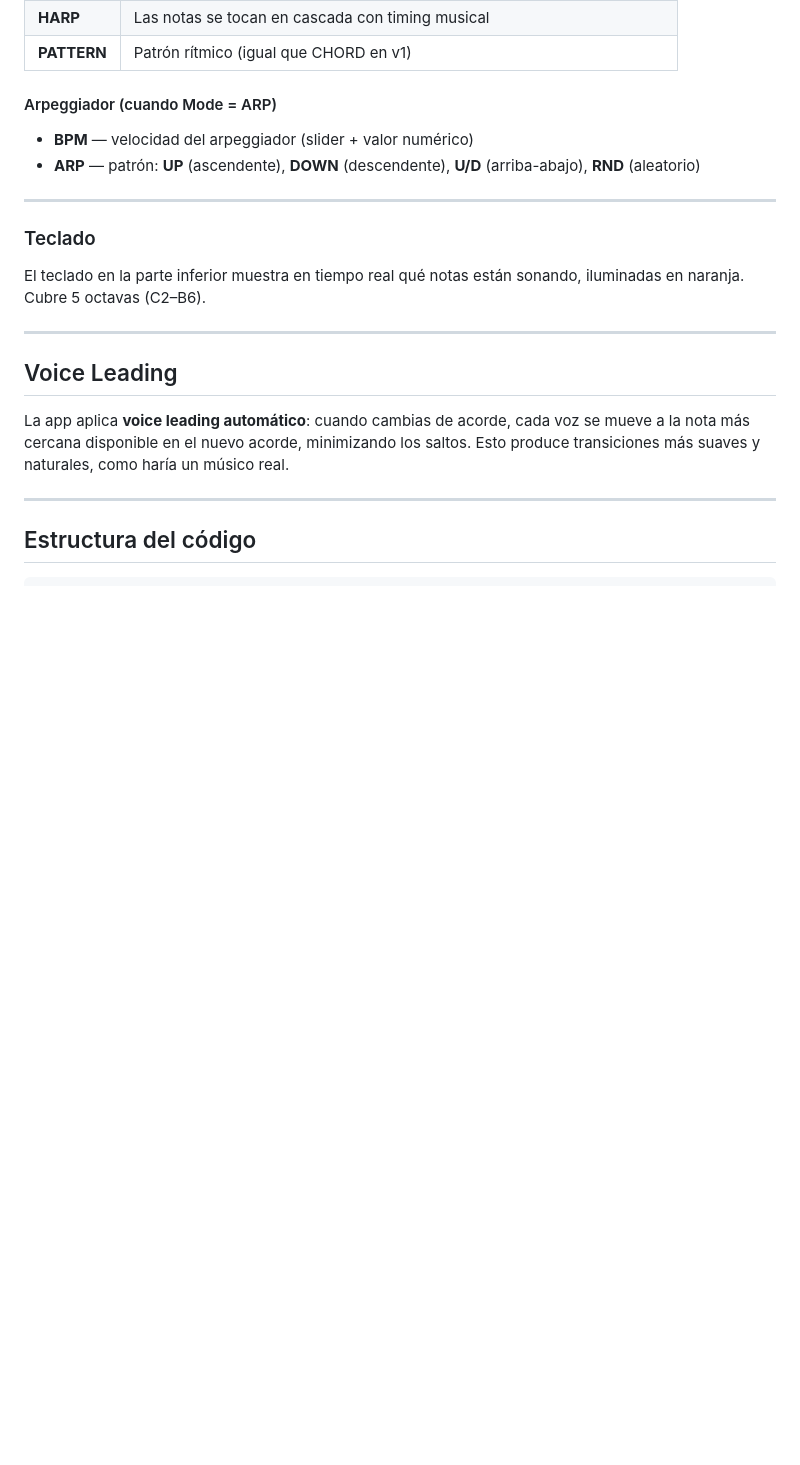
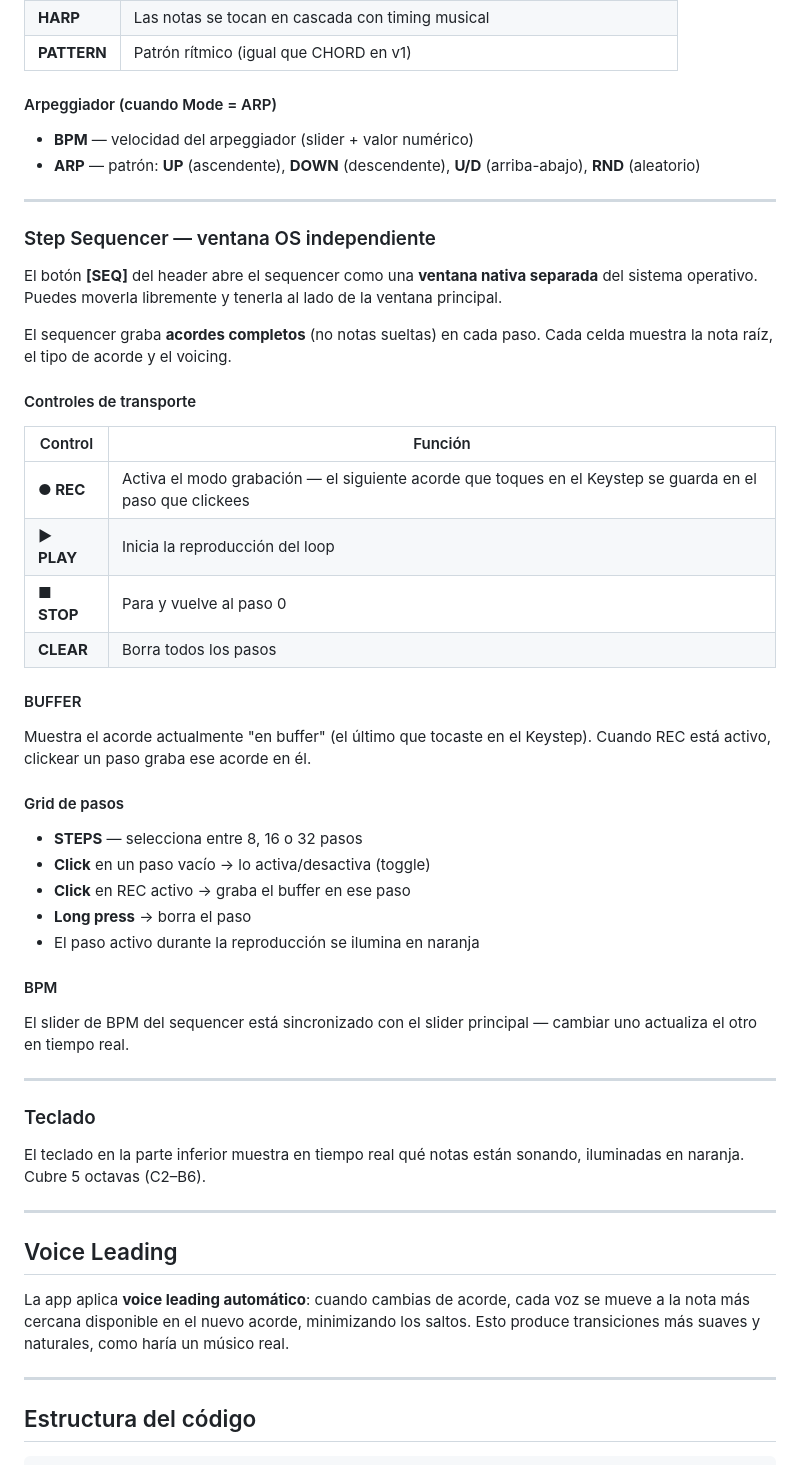
Before and after one commit to matbutom/arturia-keystep-app, a Markdown page: README.md, the part around the change printed below. Drawn GitHub-style; blank space fills up the shorter version.

```diff
--- a/README.md
+++ b/README.md
@@ -131,6 +135,39 @@ Cambia cómo se reproduce el acorde cuando tocas una tecla:
 
 ---
 
+### Step Sequencer — ventana OS independiente
+
+El botón **[SEQ]** del header abre el sequencer como una **ventana nativa separada** del sistema operativo. Puedes moverla libremente y tenerla al lado de la ventana principal.
+
+El sequencer graba **acordes completos** (no notas sueltas) en cada paso. Cada celda muestra la nota raíz, el tipo de acorde y el voicing.
+
+#### Controles de transporte
+
+| Control | Función |
+|---------|---------|
+| **● REC** | Activa el modo grabación — el siguiente acorde que toques en el Keystep se guarda en el paso que clickees |
+| **▶ PLAY** | Inicia la reproducción del loop |
+| **■ STOP** | Para y vuelve al paso 0 |
+| **CLEAR** | Borra todos los pasos |
+
+#### BUFFER
+
+Muestra el acorde actualmente "en buffer" (el último que tocaste en el Keystep). Cuando REC está activo, clickear un paso graba ese acorde en él.
+
+#### Grid de pasos
+
+- **STEPS** — selecciona entre 8, 16 o 32 pasos
+- **Click** en un paso vacío → lo activa/desactiva (toggle)
+- **Click** en REC activo → graba el buffer en ese paso
+- **Long press** → borra el paso
+- El paso activo durante la reproducción se ilumina en naranja
+
+#### BPM
+
+El slider de BPM del sequencer está sincronizado con el slider principal — cambiar uno actualiza el otro en tiempo real.
+
+---
+
 ### Teclado
 
 El teclado en la parte inferior muestra en tiempo real qué notas están sonando, iluminadas en naranja. Cubre 5 octavas (C2–B6).
```
Also changed, not shown: other parts of README.md (+14 -3 lines), docs/screenshot_sequencer.png (added).
